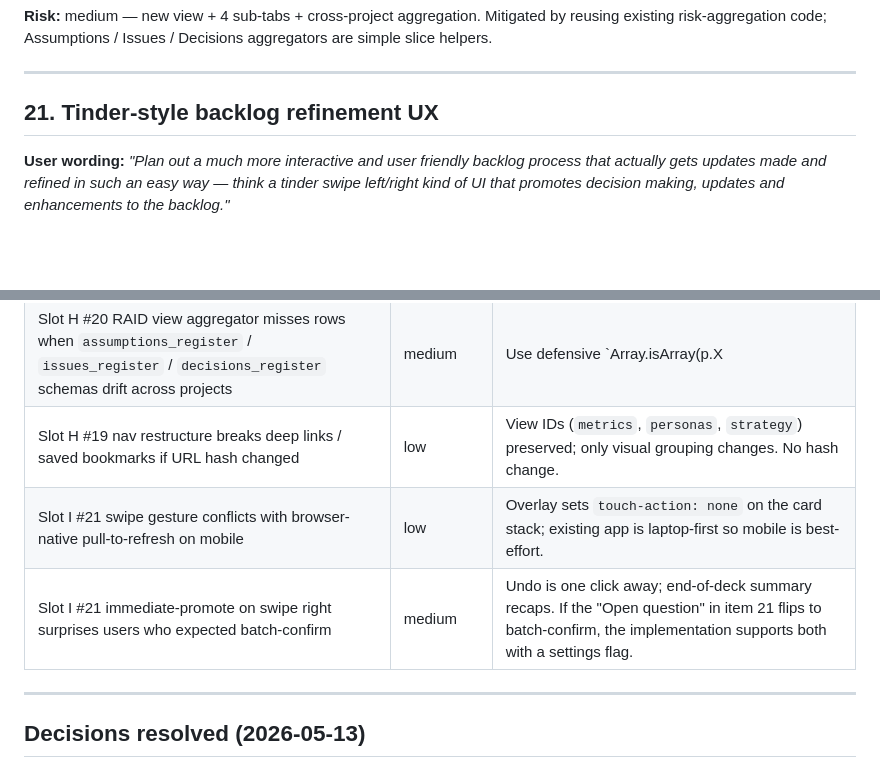
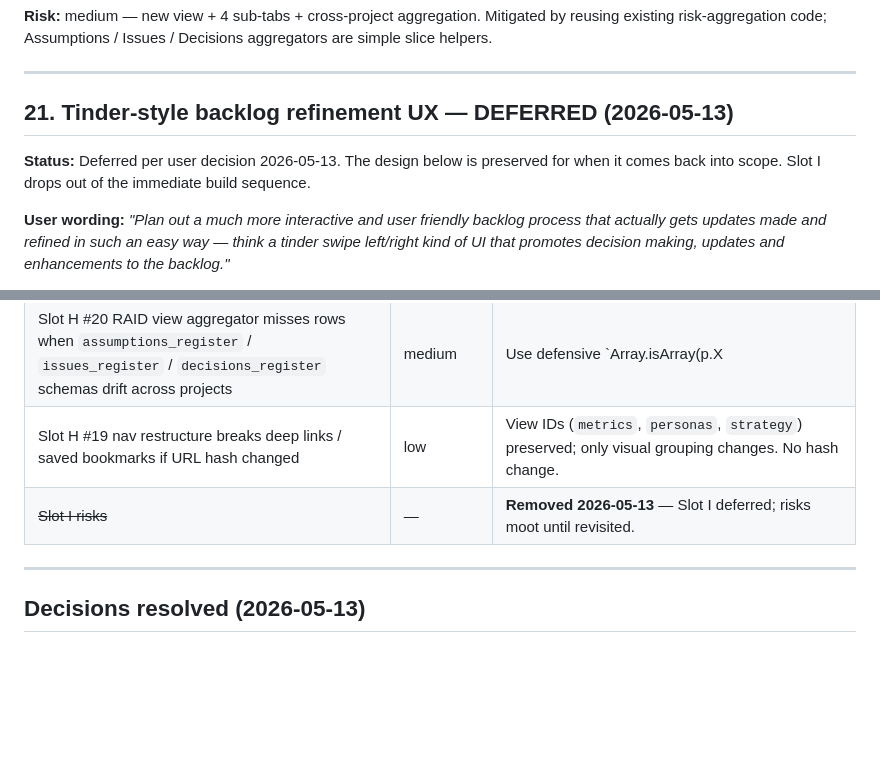
Before and after one commit to gbhall99/portfolio-command-centre, a Markdown page: plans/post-launch-ui-fixes.md, 2 parts joined by grey strips. Drawn GitHub-style; blank space fills up the shorter version.

```diff
--- a/plans/post-launch-ui-fixes.md
+++ b/plans/post-launch-ui-fixes.md
@@ -547,7 +547,9 @@ After items 19 + 20 below land, the "Risks" inner tab is removed entirely (it mo
 
 ---
 
-## 21. Tinder-style backlog refinement UX
+## 21. Tinder-style backlog refinement UX — **DEFERRED** (2026-05-13)
+
+**Status:** Deferred per user decision 2026-05-13. The design below is preserved for when it comes back into scope. Slot I drops out of the immediate build sequence.
 
 **User wording:** *"Plan out a much more interactive and user friendly backlog process that actually gets updates made and refined in such an easy way — think a tinder swipe left/right kind of UI that promotes decision making, updates and enhancements to the backlog."*
 
@@ -662,8 +664,7 @@ Each row independently shippable. Tests written alongside.
 | Slot G #17 fix changes the visual look of every Gantt bar | medium | Take a screenshot snapshot of the current Gantt against `portfolio-data.json` before edit; manual sign-off on the new render before merging Slot G. |
 | Slot H #20 RAID view aggregator misses rows when `assumptions_register` / `issues_register` / `decisions_register` schemas drift across projects | medium | Use defensive `Array.isArray(p.X || [])` reads; write a smoke test against the demo fixture asserting total-row counts per category equal `Σ project rows`. |
 | Slot H #19 nav restructure breaks deep links / saved bookmarks if URL hash changed | low | View IDs (`metrics`, `personas`, `strategy`) preserved; only visual grouping changes. No hash change. |
-| Slot I #21 swipe gesture conflicts with browser-native pull-to-refresh on mobile | low | Overlay sets `touch-action: none` on the card stack; existing app is laptop-first so mobile is best-effort. |
-| Slot I #21 immediate-promote on swipe right surprises users who expected batch-confirm | medium | Undo is one click away; end-of-deck summary recaps. If the "Open question" in item 21 flips to batch-confirm, the implementation supports both with a settings flag. |
+| ~~Slot I risks~~ | — | **Removed 2026-05-13** — Slot I deferred; risks moot until revisited. |
 
 ---
 
```
Also changed, not shown: other parts of plans/post-launch-ui-fixes.md (+15 -14 lines).
